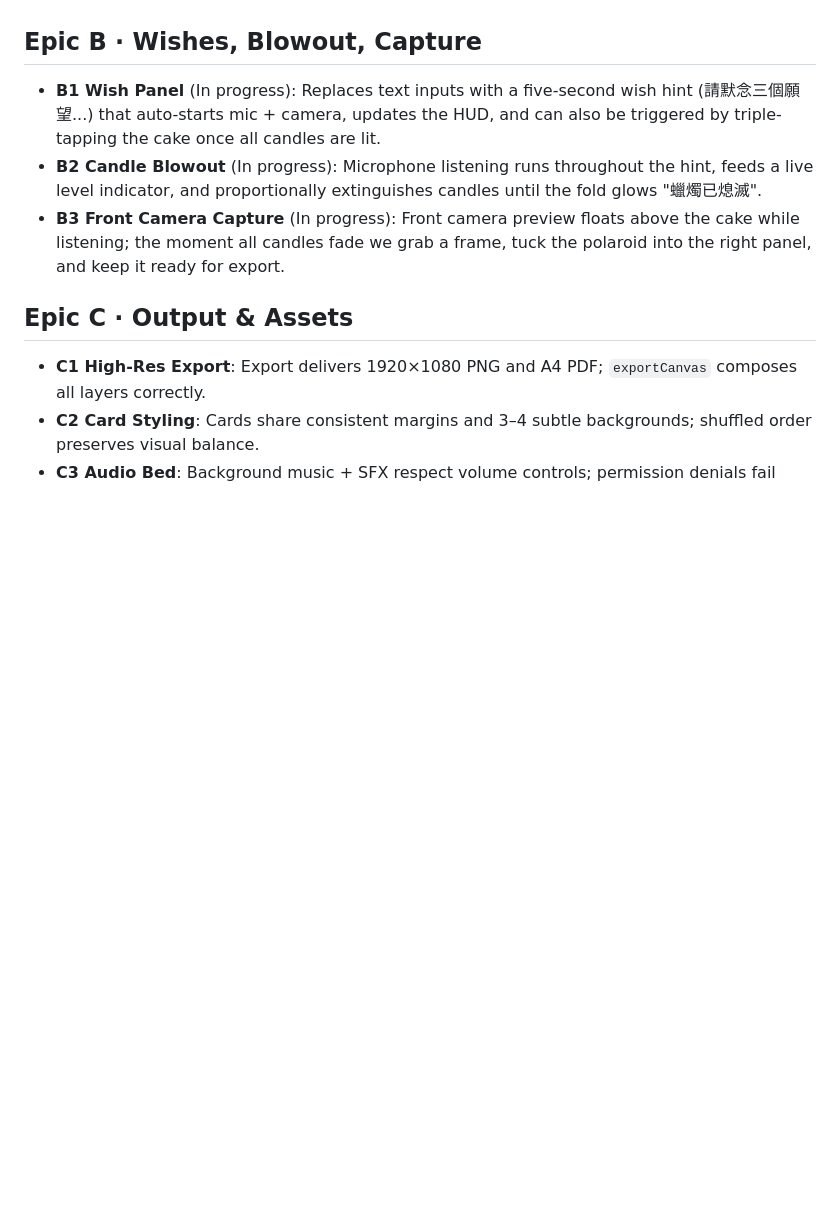
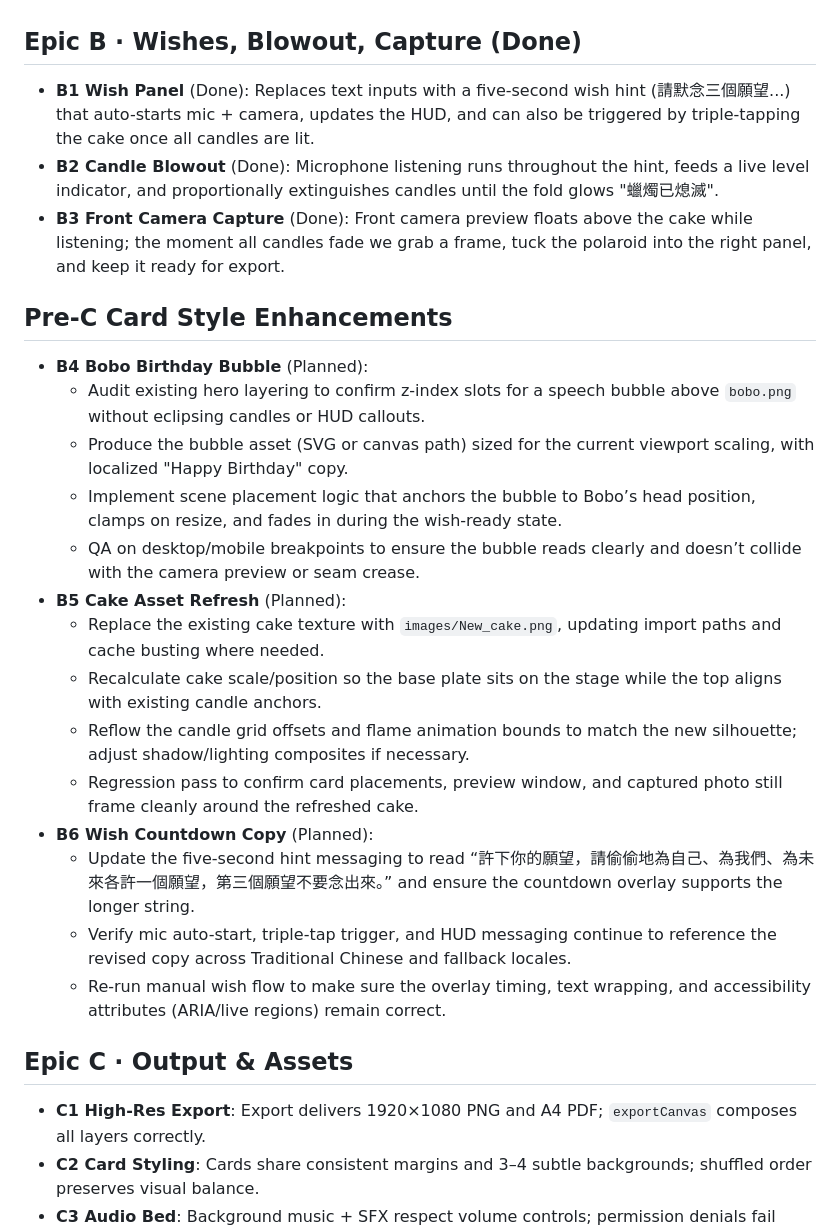
Before and after one commit to franklin51/wishing-puzzle, a Markdown page: docs/features/roadmap.md, the part around the change. GitHub-like rendering; blank space fills up the shorter version.

Commit message:
docs: expand pre-c roadmap tasks

```diff
--- a/docs/features/roadmap.md
+++ b/docs/features/roadmap.md
@@ -12,10 +12,26 @@
 - **A10 Bobo Companion Placement**: Position `bobo.png` beside the cake, scale to support portrait proportions, and integrate into hero composition without occluding candles.
 - **A4 Motion Polish** (Discard): Drag-out scaling, landing easing, and subtle flame jitter all render at a locked 60fps, tuned after the visual refresh.
 
-## Epic B · Wishes, Blowout, Capture
-- **B1 Wish Panel** (In progress): Replaces text inputs with a five-second wish hint (請默念三個願望...) that auto-starts mic + camera, updates the HUD, and can also be triggered by triple-tapping the cake once all candles are lit.
-- **B2 Candle Blowout** (In progress): Microphone listening runs throughout the hint, feeds a live level indicator, and proportionally extinguishes candles until the fold glows "蠟燭已熄滅".
-- **B3 Front Camera Capture** (In progress): Front camera preview floats above the cake while listening; the moment all candles fade we grab a frame, tuck the polaroid into the right panel, and keep it ready for export.
+## Epic B · Wishes, Blowout, Capture (Done)
+- **B1 Wish Panel** (Done): Replaces text inputs with a five-second wish hint (請默念三個願望...) that auto-starts mic + camera, updates the HUD, and can also be triggered by triple-tapping the cake once all candles are lit.
+- **B2 Candle Blowout** (Done): Microphone listening runs throughout the hint, feeds a live level indicator, and proportionally extinguishes candles until the fold glows "蠟燭已熄滅".
+- **B3 Front Camera Capture** (Done): Front camera preview floats above the cake while listening; the moment all candles fade we grab a frame, tuck the polaroid into the right panel, and keep it ready for export.
+
+## Pre-C Card Style Enhancements
+- **B4 Bobo Birthday Bubble** (Planned):
+    - Audit existing hero layering to confirm z-index slots for a speech bubble above `bobo.png` without eclipsing candles or HUD callouts.
+    - Produce the bubble asset (SVG or canvas path) sized for the current viewport scaling, with localized "Happy Birthday" copy.
+    - Implement scene placement logic that anchors the bubble to Bobo’s head position, clamps on resize, and fades in during the wish-ready state.
+    - QA on desktop/mobile breakpoints to ensure the bubble reads clearly and doesn’t collide with the camera preview or seam crease.
+- **B5 Cake Asset Refresh** (Planned):
+    - Replace the existing cake texture with `images/New_cake.png`, updating import paths and cache busting where needed.
+    - Recalculate cake scale/position so the base plate sits on the stage while the top aligns with existing candle anchors.
+    - Reflow the candle grid offsets and flame animation bounds to match the new silhouette; adjust shadow/lighting composites if necessary.
+    - Regression pass to confirm card placements, preview window, and captured photo still frame cleanly around the refreshed cake.
+- **B6 Wish Countdown Copy** (Planned):
+    - Update the five-second hint messaging to read “許下你的願望，請偷偷地為自己、為我們、為未來各許一個願望，第三個願望不要念出來。” and ensure the countdown overlay supports the longer string.
+    - Verify mic auto-start, triple-tap trigger, and HUD messaging continue to reference the revised copy across Traditional Chinese and fallback locales.
+    - Re-run manual wish flow to make sure the overlay timing, text wrapping, and accessibility attributes (ARIA/live regions) remain correct.
 
 ## Epic C · Output & Assets
 - **C1 High-Res Export**: Export delivers 1920×1080 PNG and A4 PDF; `exportCanvas` composes all layers correctly.
```
